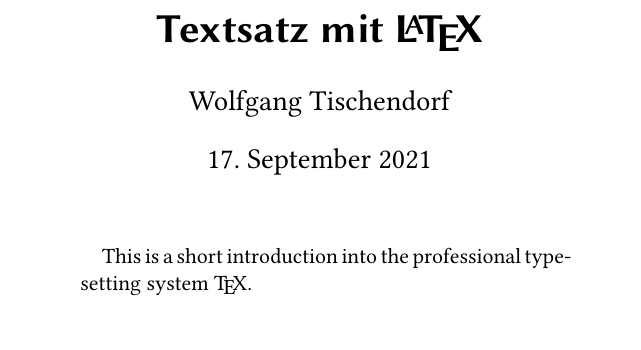
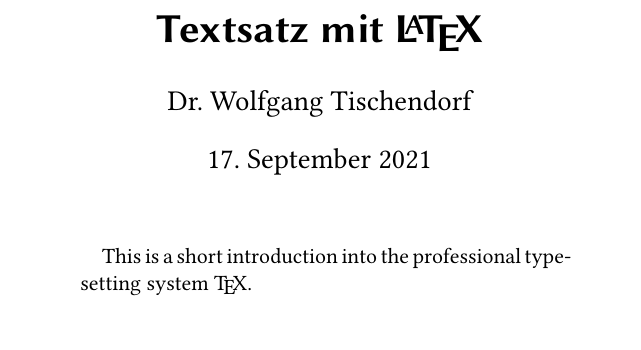
Before and after one commit to wti54/luagit, a LaTeX paper (lua01grund.tex): part of page 1 of 3, cut so that both start at the same text. Compiled offline with XeLaTeX.

Commit message:
add Titel

```diff
--- a/lua01grund.tex
+++ b/lua01grund.tex
@@ -19,7 +19,7 @@
 \usepackage{blindtext}
 
 \title{Textsatz mit \LaTeX}
-\author{Wolfgang Tischendorf}
+\author{Dr. Wolfgang Tischendorf}
 \date{\today}
 \begin{document}
 \maketitle
```
